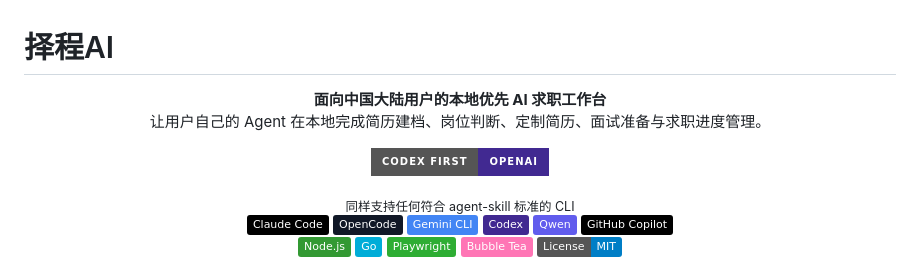
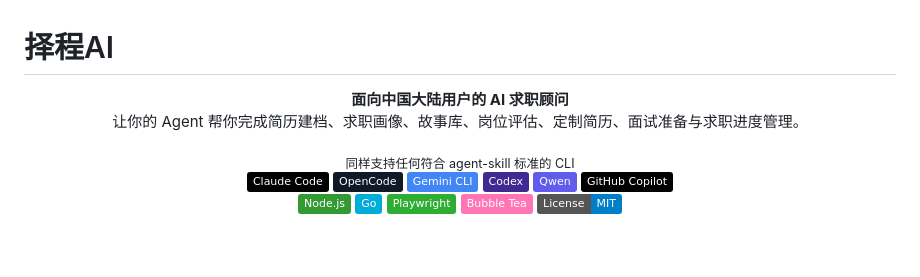
Before and after one commit to luyu925065781/career-one, a Markdown page: README.md, the part around the change. Rendered like a GitHub page; badges without logos; blank space fills up the shorter version.

Commit message:
Revise README for clarity
Updated the description

```diff
--- a/README.md
+++ b/README.md
@@ -1,12 +1,8 @@
 # 择程AI
 
 <p align="center">
-  <strong>面向中国大陆用户的本地优先 AI 求职工作台</strong><br>
-  让用户自己的 Agent 在本地完成简历建档、岗位判断、定制简历、面试准备与求职进度管理。
-</p>
-
-<p align="center">
-  <a href="https://developers.openai.com/codex"><img src="https://img.shields.io/badge/Codex_first-OpenAI-412991?style=for-the-badge&logo=openai&logoColor=white" alt="Codex first"></a>
+  <strong>面向中国大陆用户的 AI 求职顾问</strong><br>
+  让你的 Agent 帮你完成简历建档、求职画像、故事库、岗位评估、定制简历、面试准备与求职进度管理。
 </p>
 
 <p align="center">
```
